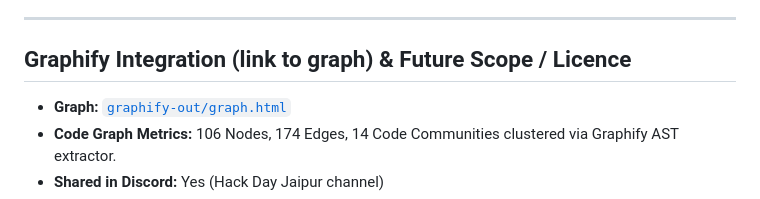
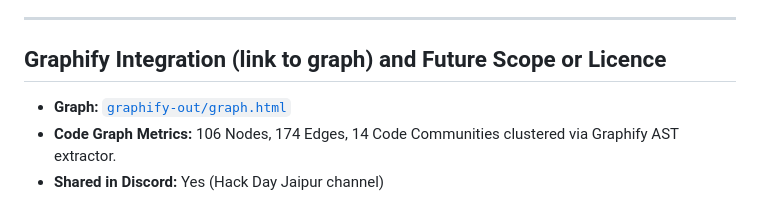
Before and after one commit to khilintak/lnmiit-agentic-, a Markdown page: README.md, the part around the change. Rendered like a GitHub page.

Commit message:
Fix format

```diff
--- a/README.md
+++ b/README.md
@@ -117,7 +117,7 @@ Hardware: Intel Core i7-14650HX | NVIDIA GeForce RTX 5060 Laptop GPU (8GB GDDR6
 
 ---
 
-## Graphify Integration (link to graph) & Future Scope / Licence
+## Graphify Integration (link to graph) and Future Scope or Licence
 
 - **Graph:** [`graphify-out/graph.html`](graphify-out/graph.html)
 - **Code Graph Metrics:** 106 Nodes, 174 Edges, 14 Code Communities clustered via Graphify AST extractor.
```
